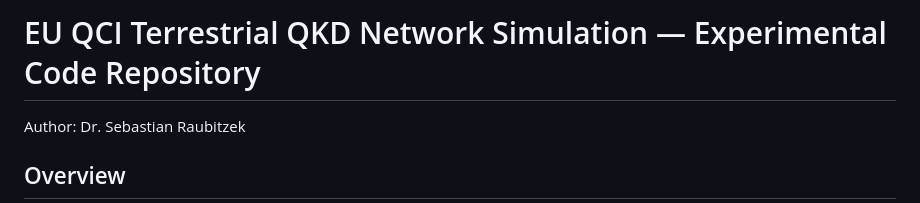
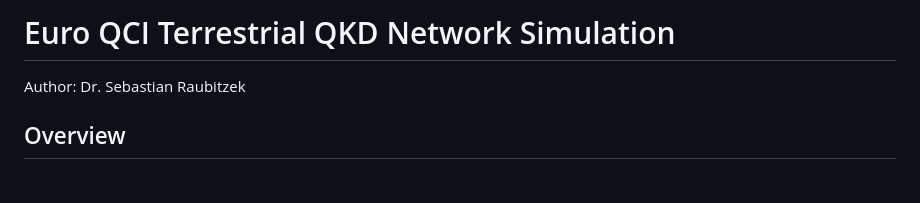
Before and after one commit to Raubkatz/QCI_Simulation, a Markdown page: README.md, the part around the change. Rendered like a GitHub page; blank space fills up the shorter version.

```diff
--- a/README.md
+++ b/README.md
@@ -1,4 +1,4 @@
-# EU QCI Terrestrial QKD Network Simulation — Experimental Code Repository
+# Euro QCI Terrestrial QKD Network Simulation
 
 Author: Dr. Sebastian Raubitzek
 
```
